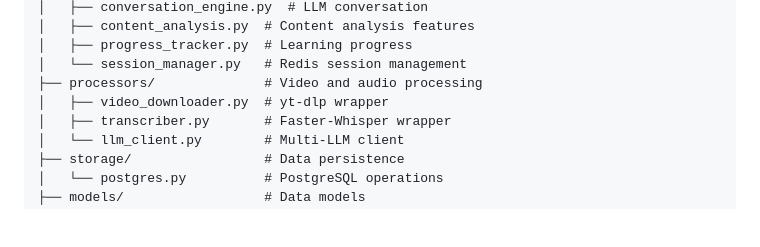
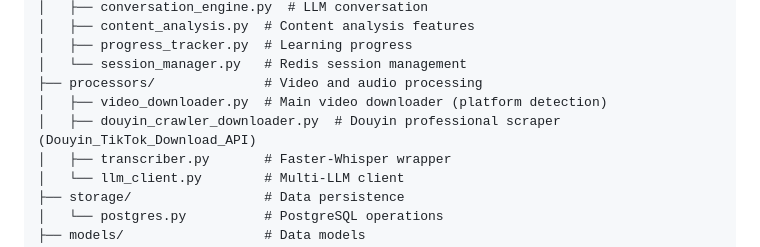
Before and after one commit to yueyefengs/pkos, a Markdown page: CLAUDE.md, the part around one of its changes. Drawn GitHub-style; blank space fills up the shorter version.

```diff
--- a/CLAUDE.md
+++ b/CLAUDE.md
@@ -98,7 +98,8 @@ PKOS/
 │   ├── progress_tracker.py  # Learning progress
 │   └── session_manager.py   # Redis session management
 ├── processors/              # Video and audio processing
-│   ├── video_downloader.py  # yt-dlp wrapper
+│   ├── video_downloader.py  # Main video downloader (platform detection)
+│   ├── douyin_crawler_downloader.py  # Douyin professional scraper (Douyin_TikTok_Download_API)
 │   ├── transcriber.py       # Faster-Whisper wrapper
 │   └── llm_client.py        # Multi-LLM client
 ├── storage/                 # Data persistence
```
Also changed, not shown: other parts of CLAUDE.md (+22 -4 lines).
